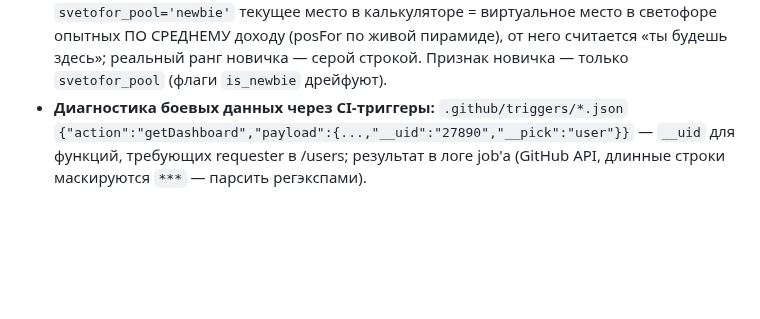
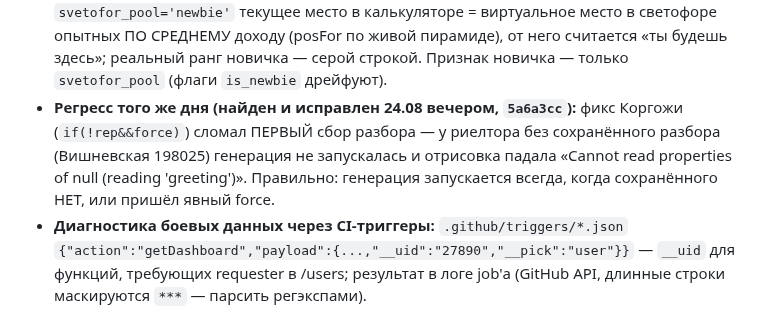
Before and after one commit to evbondarchuk-png/prognoz-dashboard, a Markdown page: CLAUDE.md, the part around the change. Drawn GitHub-style; blank space fills up the shorter version.

Commit message:
CLAUDE.md: зафиксирован регресс первого сбора разбора и его фикс
Co-Authored-By: Claude <noreply@anthropic.com>

```diff
--- a/CLAUDE.md
+++ b/CLAUDE.md
@@ -81,6 +81,11 @@
   светофоре опытных ПО СРЕДНЕМУ доходу (posFor по живой пирамиде), от него
   считается «ты будешь здесь»; реальный ранг новичка — серой строкой. Признак
   новичка — только `svetofor_pool` (флаги `is_newbie` дрейфуют).
+- **Регресс того же дня (найден и исправлен 24.08 вечером, `5a6a3cc`):** фикс Коргожи
+  (`if(!rep&&force)`) сломал ПЕРВЫЙ сбор разбора — у риелтора без сохранённого
+  разбора (Вишневская 198025) генерация не запускалась и отрисовка падала
+  «Cannot read properties of null (reading 'greeting')». Правильно: генерация
+  запускается всегда, когда сохранённого НЕТ, или пришёл явный force.
 - **Диагностика боевых данных через CI-триггеры:** `.github/triggers/*.json`
   `{"action":"getDashboard","payload":{...,"__uid":"27890","__pick":"user"}}` —
   `__uid` для функций, требующих requester в /users; результат в логе job'а
```
